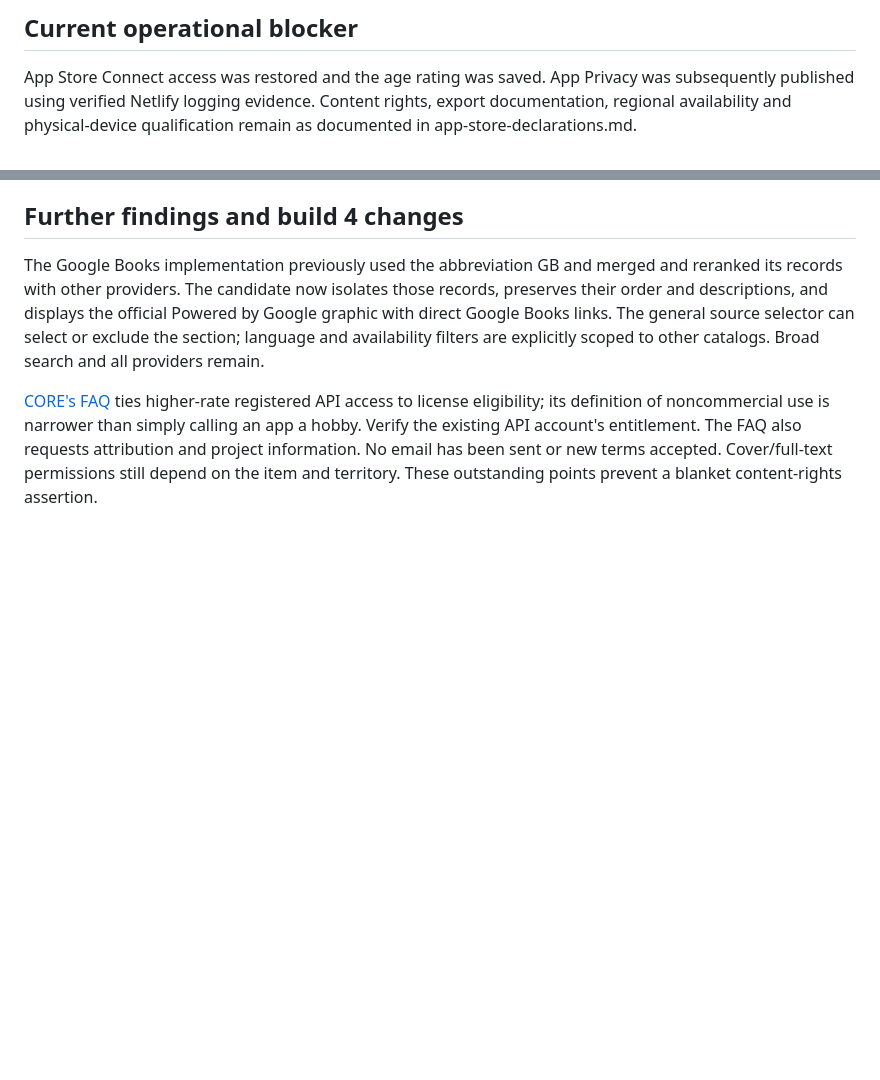
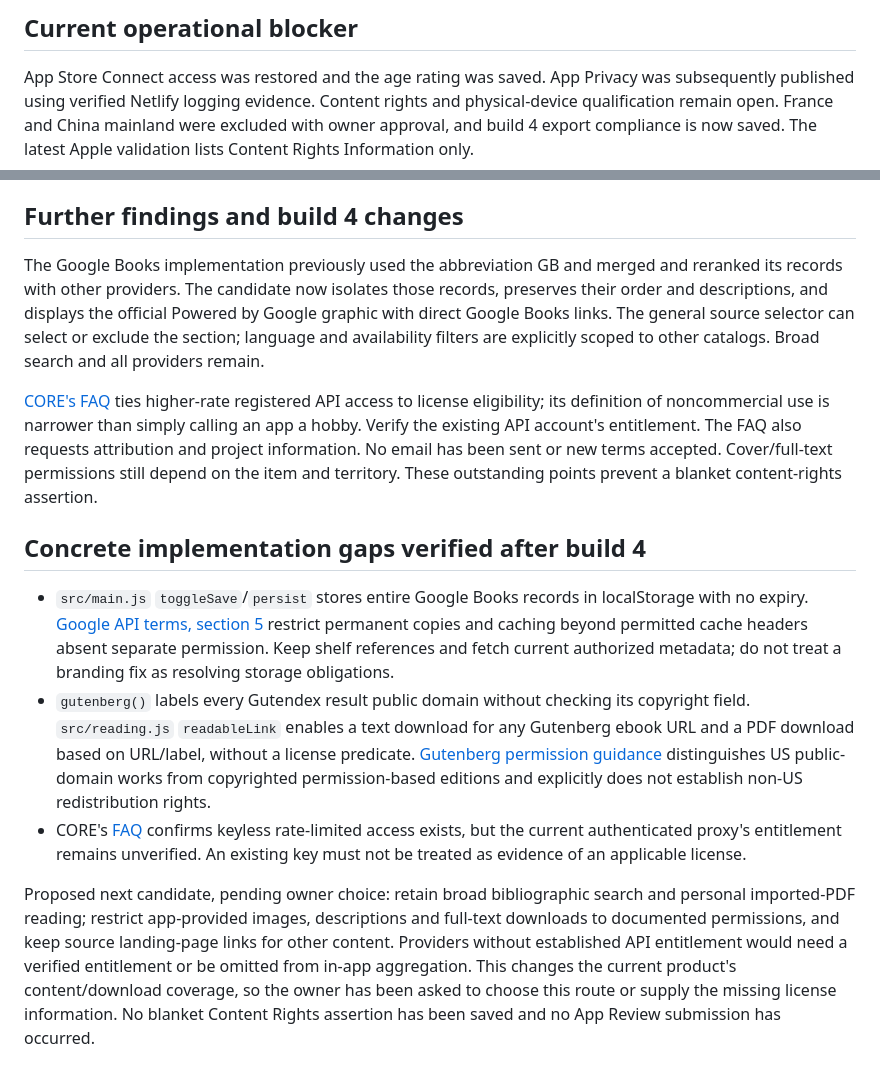
Before and after one commit to armonon/librarian, a Markdown page: docs/source-rights-review.md, 2 parts joined by grey strips. Rendered like a GitHub page; blank space fills up the shorter version.

Commit message:
Document concrete content rights gaps and release options

```diff
--- a/docs/source-rights-review.md
+++ b/docs/source-rights-review.md
@@ -43,8 +43,9 @@ declaration was submitted. See app-store-declarations.md for the answers.
 ## Current operational blocker
 
 App Store Connect access was restored and the age rating was saved. App Privacy was subsequently published using verified Netlify logging evidence. Content
-rights, export documentation, regional availability and physical-device qualification
-remain as documented in app-store-declarations.md.
+rights and physical-device qualification remain open. France and China mainland
+were excluded with owner approval, and build 4 export compliance is now saved.
+The latest Apple validation lists Content Rights Information only.
 
 ## Further findings and build 4 changes
 
@@ -61,3 +62,29 @@ calling an app a hobby. Verify the existing API account's entitlement. The FAQ
 also requests attribution and project information. No email has been sent or
 new terms accepted. Cover/full-text permissions still depend on the item and
 territory. These outstanding points prevent a blanket content-rights assertion.
+
+## Concrete implementation gaps verified after build 4
+
+- `src/main.js` `toggleSave`/`persist` stores entire Google Books records in
+  localStorage with no expiry. [Google API terms, section 5](https://developers.google.com/terms/)
+  restrict permanent copies and caching beyond permitted cache headers absent
+  separate permission. Keep shelf references and fetch current authorized metadata;
+  do not treat a branding fix as resolving storage obligations.
+- `gutenberg()` labels every Gutendex result public domain without checking its
+  copyright field. `src/reading.js` `readableLink` enables a text download for any
+  Gutenberg ebook URL and a PDF download based on URL/label, without a license
+  predicate. [Gutenberg permission guidance](https://www.gutenberg.org/policy/permission)
+  distinguishes US public-domain works from copyrighted permission-based editions
+  and explicitly does not establish non-US redistribution rights.
+- CORE's [FAQ](https://core.ac.uk/faq) confirms keyless rate-limited access exists,
+  but the current authenticated proxy's entitlement remains unverified. An existing
+  key must not be treated as evidence of an applicable license.
+
+Proposed next candidate, pending owner choice: retain broad bibliographic search
+and personal imported-PDF reading; restrict app-provided images, descriptions and
+full-text downloads to documented permissions, and keep source landing-page links
+for other content. Providers without established API entitlement would need a
+verified entitlement or be omitted from in-app aggregation. This changes the
+current product's content/download coverage, so the owner has been asked to choose
+this route or supply the missing license information. No blanket Content Rights
+assertion has been saved and no App Review submission has occurred.
```
